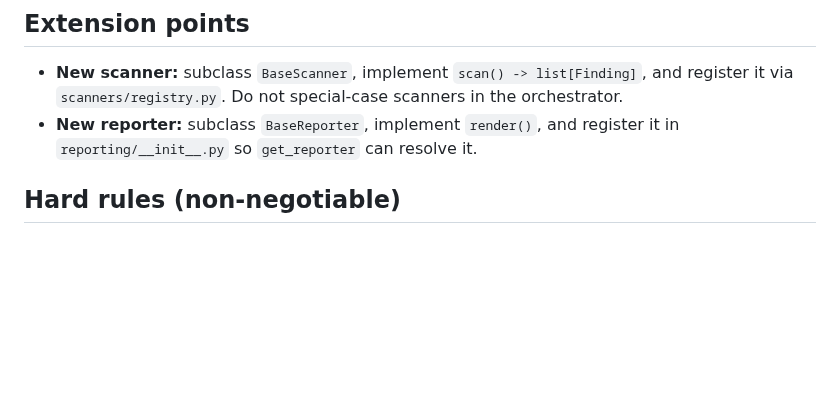
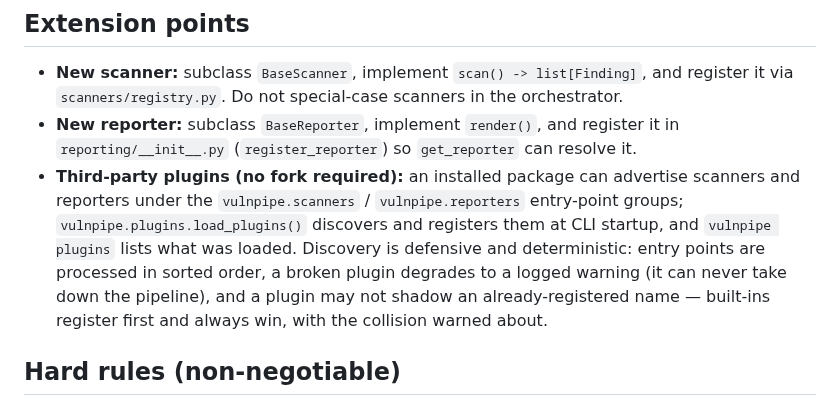
Before and after one commit to connor-p-mccune/vulnpipe, a Markdown page: docs/ARCHITECTURE.md, the part around the change. Drawn GitHub-style; blank space fills up the shorter version.

```diff
--- a/docs/ARCHITECTURE.md
+++ b/docs/ARCHITECTURE.md
@@ -368,7 +368,15 @@ name and never committed.
   and register it via `scanners/registry.py`. Do not special-case scanners in the
   orchestrator.
 - **New reporter:** subclass `BaseReporter`, implement `render()`, and register it in
-  `reporting/__init__.py` so `get_reporter` can resolve it.
+  `reporting/__init__.py` (`register_reporter`) so `get_reporter` can resolve it.
+- **Third-party plugins (no fork required):** an installed package can advertise
+  scanners and reporters under the `vulnpipe.scanners` / `vulnpipe.reporters`
+  entry-point groups; `vulnpipe.plugins.load_plugins()` discovers and registers
+  them at CLI startup, and `vulnpipe plugins` lists what was loaded. Discovery is
+  defensive and deterministic: entry points are processed in sorted order, a
+  broken plugin degrades to a logged warning (it can never take down the
+  pipeline), and a plugin may not shadow an already-registered name — built-ins
+  register first and always win, with the collision warned about.
 
 ## Hard rules (non-negotiable)
 
```
Also changed, not shown: CHANGELOG.md (+6 -0 lines), README.md (+21 -0 lines).
